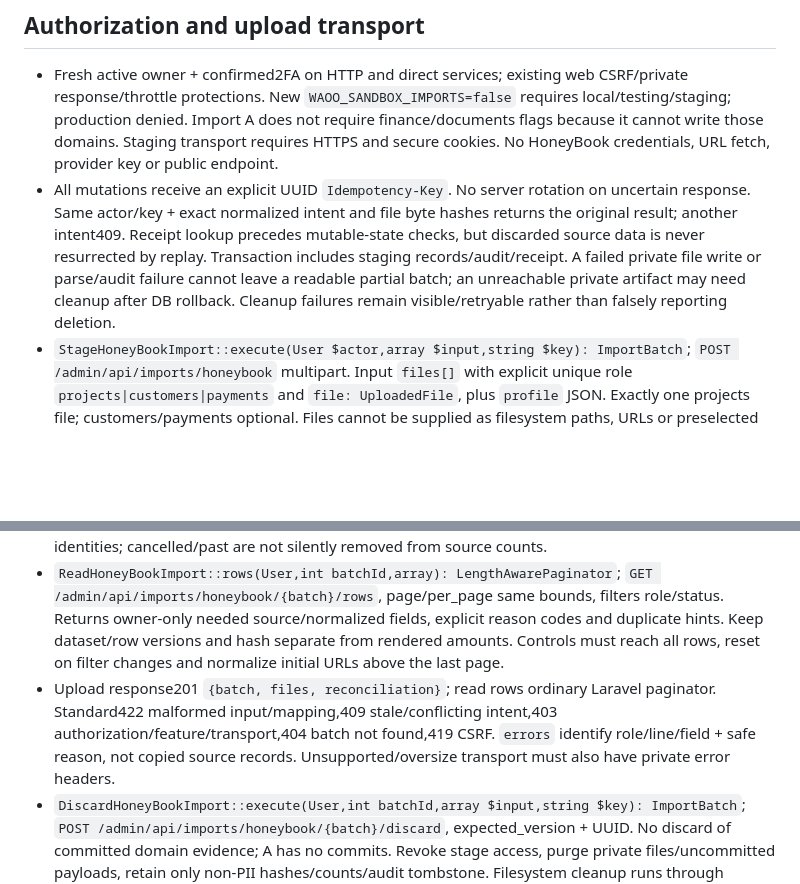
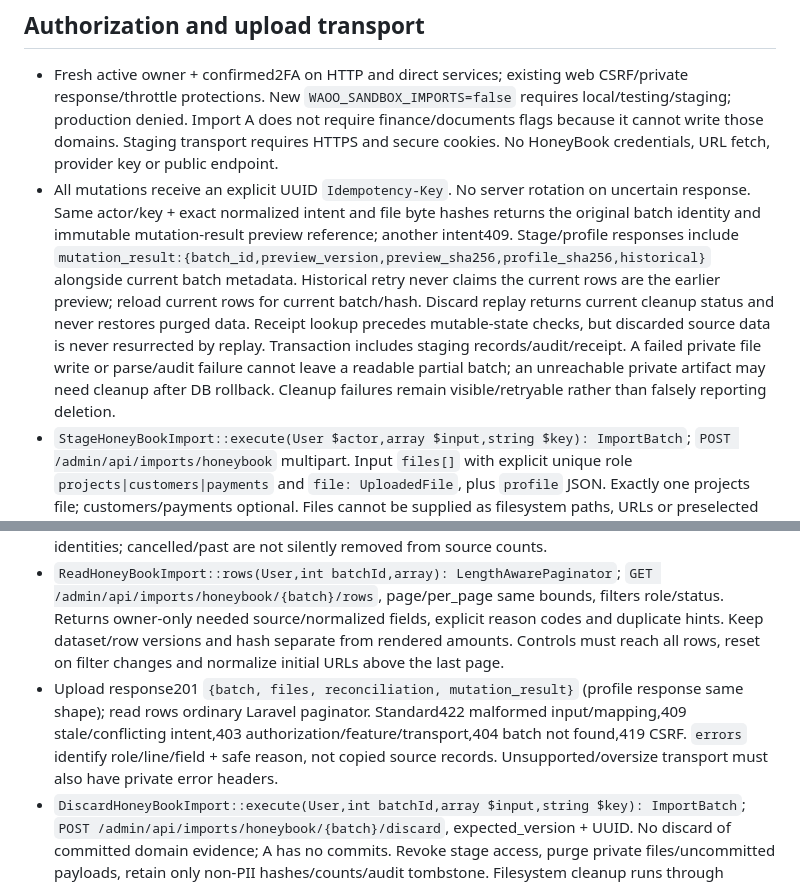
Before and after one commit to cesaraolarteq-dotcom/waoo-crm, a Markdown page: docs/IMPORT-01-API.md, 2 parts joined by grey strips. Rendered like a GitHub page; blank space fills up the shorter version.

Commit message:
Specify immutable preview references on historical import retries

```diff
--- a/docs/IMPORT-01-API.md
+++ b/docs/IMPORT-01-API.md
@@ -11,7 +11,7 @@
 ## Authorization and upload transport
 
 - Fresh active owner + confirmed2FA on HTTP and direct services; existing web CSRF/private response/throttle protections. New `WAOO_SANDBOX_IMPORTS=false` requires local/testing/staging; production denied. Import A does not require finance/documents flags because it cannot write those domains. Staging transport requires HTTPS and secure cookies. No HoneyBook credentials, URL fetch, provider key or public endpoint.
-- All mutations receive an explicit UUID `Idempotency-Key`. No server rotation on uncertain response. Same actor/key + exact normalized intent and file byte hashes returns the original result; another intent409. Receipt lookup precedes mutable-state checks, but discarded source data is never resurrected by replay. Transaction includes staging records/audit/receipt. A failed private file write or parse/audit failure cannot leave a readable partial batch; an unreachable private artifact may need cleanup after DB rollback. Cleanup failures remain visible/retryable rather than falsely reporting deletion.
+- All mutations receive an explicit UUID `Idempotency-Key`. No server rotation on uncertain response. Same actor/key + exact normalized intent and file byte hashes returns the original batch identity and immutable mutation-result preview reference; another intent409. Stage/profile responses include `mutation_result:{batch_id,preview_version,preview_sha256,profile_sha256,historical}` alongside current batch metadata. Historical retry never claims the current rows are the earlier preview; reload current rows for current batch/hash. Discard replay returns current cleanup status and never restores purged data. Receipt lookup precedes mutable-state checks, but discarded source data is never resurrected by replay. Transaction includes staging records/audit/receipt. A failed private file write or parse/audit failure cannot leave a readable partial batch; an unreachable private artifact may need cleanup after DB rollback. Cleanup failures remain visible/retryable rather than falsely reporting deletion.
 - `StageHoneyBookImport::execute(User $actor,array $input,string $key): ImportBatch`; `POST /admin/api/imports/honeybook` multipart. Input `files[]` with explicit unique role `projects|customers|payments` and `file: UploadedFile`, plus `profile` JSON. Exactly one projects file; customers/payments optional. Files cannot be supplied as filesystem paths, URLs or preselected foreign batch IDs. UUID/hash does not authorize access without the owner checks.
 - Technical defaults: CSV text only,5MiB per file,15MiB aggregate, projects2000 rows/customers5000/payments10000,100 columns/row,32KiB/cell. Enforce limits during stream reads, not after loading unbounded input. Reject NUL/binary/XLS/XLSX/ZIP/PDF and malformed quoting/encoding; no macros, formulas, links or external entities are evaluated. UTF-8 (optional BOM) by default; Windows-1252 only when explicitly chosen. Delimiter explicitly comma/semicolon/tab; no locale guessing. Headers/rows with ambiguous structure fail with file/row/field codes, never a raw client-containing exception dump.
 - Profile freezes a schema version, source-role column map **by zero-based column index**, declared date/money formats and explicit source-status map. Duplicate header text is not guessed. File preview shows indexed header names so Claude can offer selectors. No automatic customer merging, package mapping, status interpretation or timezone inference from arbitrary text. An unrecognized status is review, never assumed confirmed.
@@ -55,7 +55,7 @@ Source-status profile explicitly maps confirmed/cancelled/past-relevant states.
 - `ReadHoneyBookImport::index(User,array): LengthAwarePaginator`; `GET /admin/api/imports/honeybook` page>=1/per_page1–50, optional allowed batch status; newest first, metadata/counts only.
 - `ReadHoneyBookImport::show(User,int batchId): array`; `GET /admin/api/imports/honeybook/{batch}` returns `{batch, files, reconciliation}` metadata + explicit known/unknown/conflict counts and totals. No artifact path/raw CSV, token, unused source columns or SQL exception. Every total includes `known_count`, `unknown_count`, and conflict count; do not silently sum known rows and label the result complete. Groups retain source status and project identities; cancelled/past are not silently removed from source counts.
 - `ReadHoneyBookImport::rows(User,int batchId,array): LengthAwarePaginator`; `GET /admin/api/imports/honeybook/{batch}/rows`, page/per_page same bounds, filters role/status. Returns owner-only needed source/normalized fields, explicit reason codes and duplicate hints. Keep dataset/row versions and hash separate from rendered amounts. Controls must reach all rows, reset on filter changes and normalize initial URLs above the last page.
-- Upload response201 `{batch, files, reconciliation}`; read rows ordinary Laravel paginator. Standard422 malformed input/mapping,409 stale/conflicting intent,403 authorization/feature/transport,404 batch not found,419 CSRF. `errors` identify role/line/field + safe reason, not copied source records. Unsupported/oversize transport must also have private error headers.
+- Upload response201 `{batch, files, reconciliation, mutation_result}` (profile response same shape); read rows ordinary Laravel paginator. Standard422 malformed input/mapping,409 stale/conflicting intent,403 authorization/feature/transport,404 batch not found,419 CSRF. `errors` identify role/line/field + safe reason, not copied source records. Unsupported/oversize transport must also have private error headers.
 - `DiscardHoneyBookImport::execute(User,int batchId,array $input,string $key): ImportBatch`; `POST /admin/api/imports/honeybook/{batch}/discard`, expected_version + UUID. No discard of committed domain evidence; A has no commits. Revoke stage access, purge private files/uncommitted payloads, retain only non-PII hashes/counts/audit tombstone. Filesystem cleanup runs through explicit retryable cleanup state; replay never restores data. No forced delete of an unrelated filesystem path. Metadata/receipt/audit updates are atomic; filesystem effects are honestly tracked separately.
 
 ## B/C obligations before enabling domain commit
```
